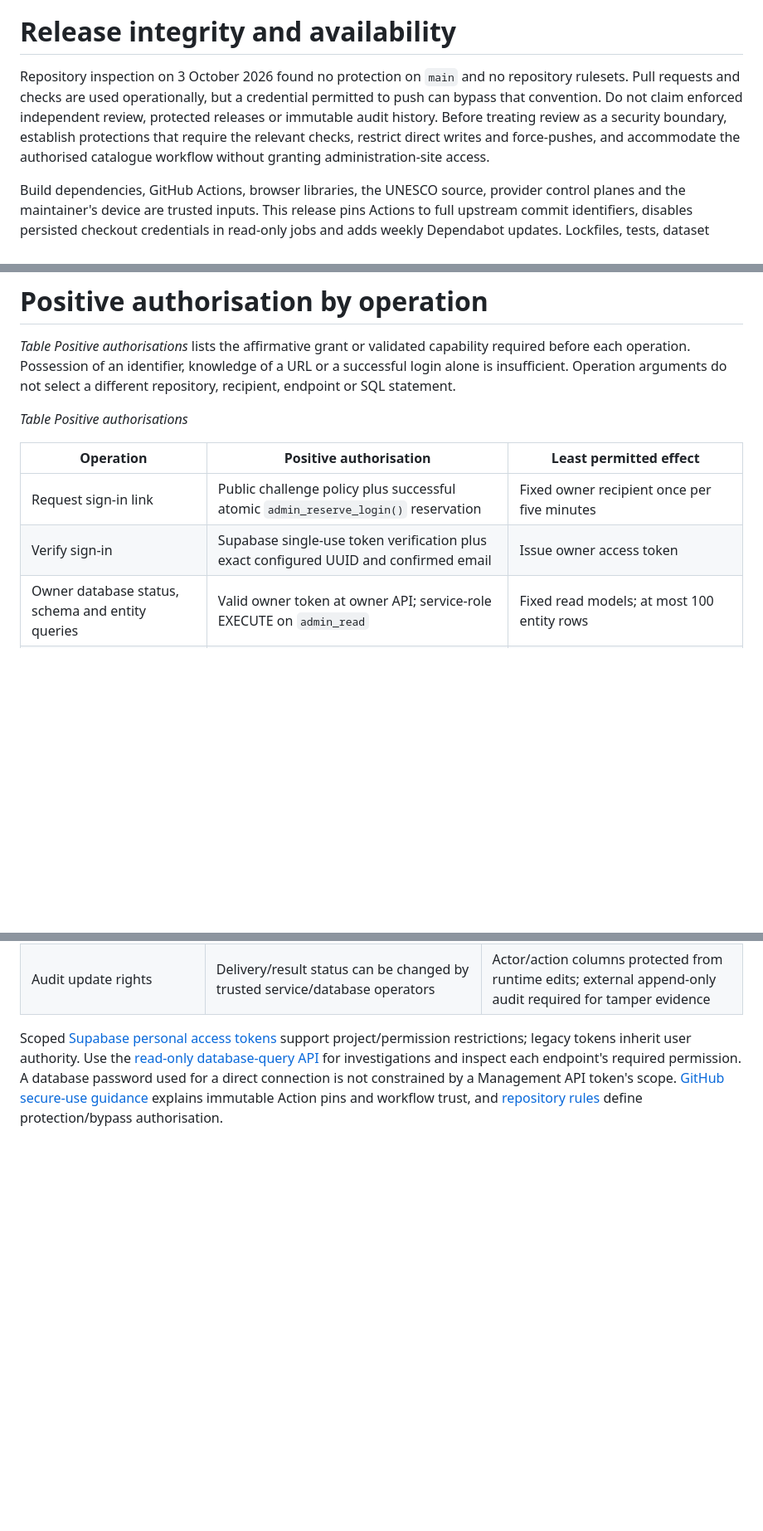
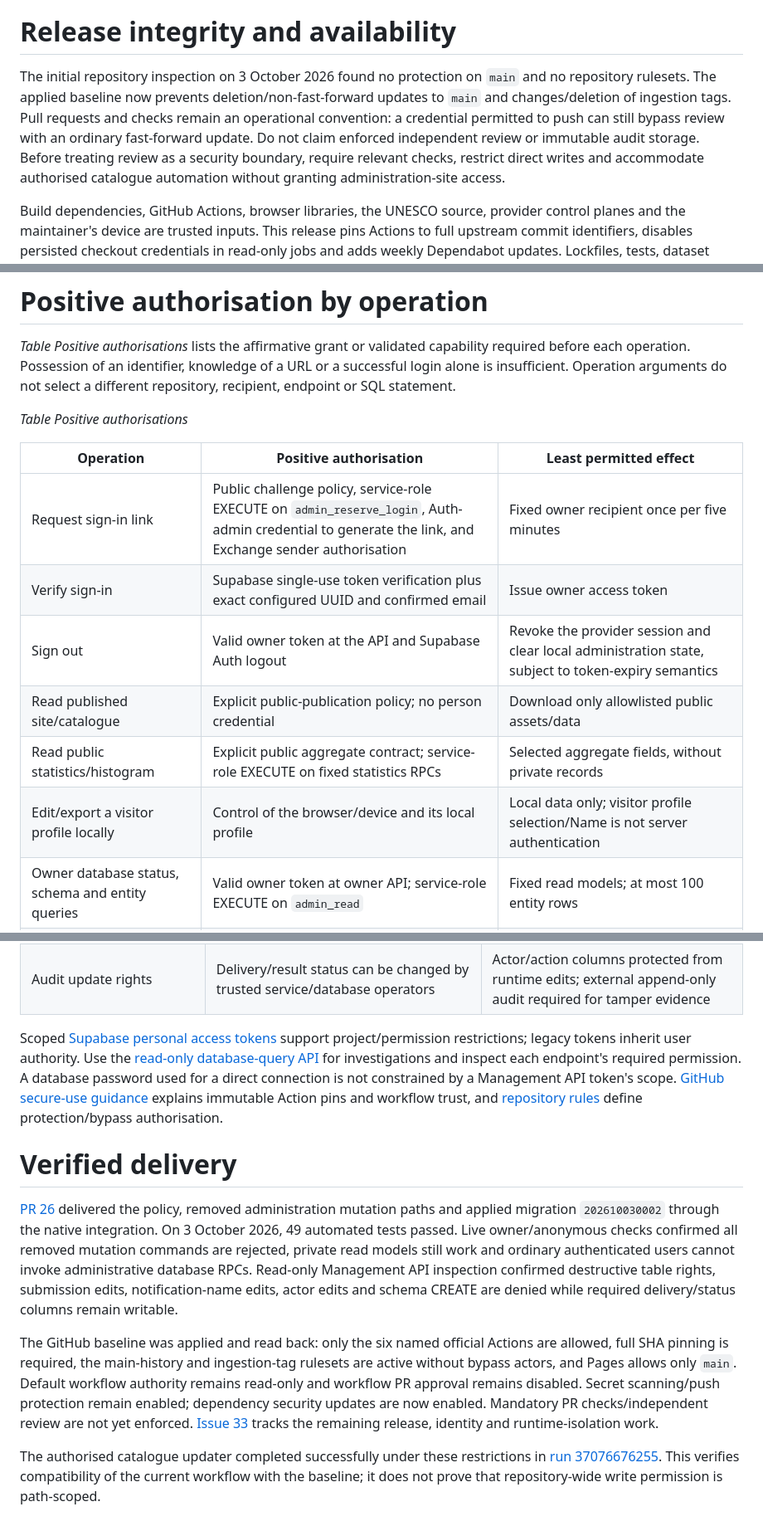
Before and after one commit to pekka-28/unesco, a Markdown page: SECURITY.md, 3 parts joined by grey strips. Shown at 83% size. GitHub-like rendering; blank space fills up the shorter version.

Commit message:
Record verified security baseline and residual authority (#34)
* Record verified security baseline and remaining permission gaps

* Complete public-operation authorisations and updater verification

```diff
--- a/SECURITY.md
+++ b/SECURITY.md
@@ -99,7 +99,7 @@ Inspection on 3 October 2026 found access-token and email-link lifetimes of 3,60
 
 # Release integrity and availability
 
-Repository inspection on 3 October 2026 found no protection on `main` and no repository rulesets. Pull requests and checks are used operationally, but a credential permitted to push can bypass that convention. Do not claim enforced independent review, protected releases or immutable audit history. Before treating review as a security boundary, establish protections that require the relevant checks, restrict direct writes and force-pushes, and accommodate the authorised catalogue workflow without granting administration-site access.
+The initial repository inspection on 3 October 2026 found no protection on `main` and no repository rulesets. The applied baseline now prevents deletion/non-fast-forward updates to `main` and changes/deletion of ingestion tags. Pull requests and checks remain an operational convention: a credential permitted to push can still bypass review with an ordinary fast-forward update. Do not claim enforced independent review or immutable audit storage. Before treating review as a security boundary, require relevant checks, restrict direct writes and accommodate authorised catalogue automation without granting administration-site access.
 
 Build dependencies, GitHub Actions, browser libraries, the UNESCO source, provider control planes and the maintainer's device are trusted inputs. This release pins Actions to full upstream commit identifiers, disables persisted checkout credentials in read-only jobs and adds weekly Dependabot updates. Lockfiles, tests, dataset validation and restricted workflow permissions reduce mistakes; proposed dependency updates and browser third-party code still require review. No dependency audit or provider certification is implied by this document.
 
@@ -123,8 +123,12 @@ The remaining hardening decisions are branch protection compatible with catalogu
 
 | Operation | Positive authorisation | Least permitted effect |
 | --- | --- | --- |
-| Request sign-in link | Public challenge policy plus successful atomic `admin_reserve_login()` reservation | Fixed owner recipient once per five minutes |
+| Request sign-in link | Public challenge policy, service-role EXECUTE on `admin_reserve_login`, Auth-admin credential to generate the link, and Exchange sender authorisation | Fixed owner recipient once per five minutes |
 | Verify sign-in | Supabase single-use token verification plus exact configured UUID and confirmed email | Issue owner access token |
+| Sign out | Valid owner token at the API and Supabase Auth logout | Revoke the provider session and clear local administration state, subject to token-expiry semantics |
+| Read published site/catalogue | Explicit public-publication policy; no person credential | Download only allowlisted public assets/data |
+| Read public statistics/histogram | Explicit public aggregate contract; service-role EXECUTE on fixed statistics RPCs | Selected aggregate fields, without private records |
+| Edit/export a visitor profile locally | Control of the browser/device and its local profile | Local data only; visitor profile selection/Name is not server authentication |
 | Owner database status, schema and entity queries | Valid owner token at owner API; service-role EXECUTE on `admin_read` | Fixed read models; at most 100 entity rows |
 | Download query results | Successful authorised read already completed | Export current page in the owner's browser |
 | Read workflow status | Valid owner token; public GitHub GET needs no GitHub credential | Fixed repository's latest production runs |
@@ -201,3 +205,11 @@ The next release-process improvement is to separate generation from publication:
 | Audit update rights | Delivery/result status can be changed by trusted service/database operators | Actor/action columns protected from runtime edits; external append-only audit required for tamper evidence |
 
 Scoped [Supabase personal access tokens](https://supabase.com/docs/guides/platform/personal-access-tokens) support project/permission restrictions; legacy tokens inherit user authority. Use the [read-only database-query API](https://supabase.com/docs/reference/api/v1-read-only-query) for investigations and inspect each endpoint's required permission. A database password used for a direct connection is not constrained by a Management API token's scope. [GitHub secure-use guidance](https://docs.github.com/en/actions/reference/security/secure-use) explains immutable Action pins and workflow trust, and [repository rules](https://docs.github.com/en/rest/repos/rules) define protection/bypass authorisation.
+
+# Verified delivery
+
+[PR 26](https://github.com/pekka-28/unesco/pull/26) delivered the policy, removed administration mutation paths and applied migration `202610030002` through the native integration. On 3 October 2026, 49 automated tests passed. Live owner/anonymous checks confirmed all removed mutation commands are rejected, private read models still work and ordinary authenticated users cannot invoke administrative database RPCs. Read-only Management API inspection confirmed destructive table rights, submission edits, notification-name edits, actor edits and schema CREATE are denied while required delivery/status columns remain writable.
+
+The GitHub baseline was applied and read back: only the six named official Actions are allowed, full SHA pinning is required, the main-history and ingestion-tag rulesets are active without bypass actors, and Pages allows only `main`. Default workflow authority remains read-only and workflow PR approval remains disabled. Secret scanning/push protection remain enabled; dependency security updates are now enabled. Mandatory PR checks/independent review are not yet enforced. [Issue 33](https://github.com/pekka-28/unesco/issues/33) tracks the remaining release, identity and runtime-isolation work.
+
+The authorised catalogue updater completed successfully under these restrictions in [run 37076676255](https://github.com/pekka-28/unesco/actions/runs/37076676255). This verifies compatibility of the current workflow with the baseline; it does not prove that repository-wide write permission is path-scoped.
```
Also changed, not shown: other parts of SECURITY.md (+2 -2 lines), Requirements.md (+2 -0 lines).
